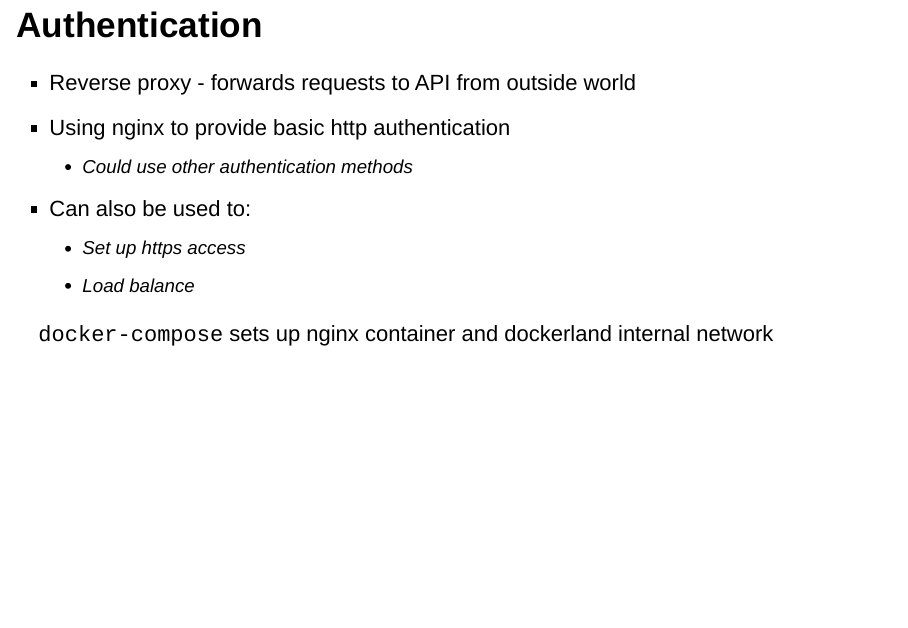
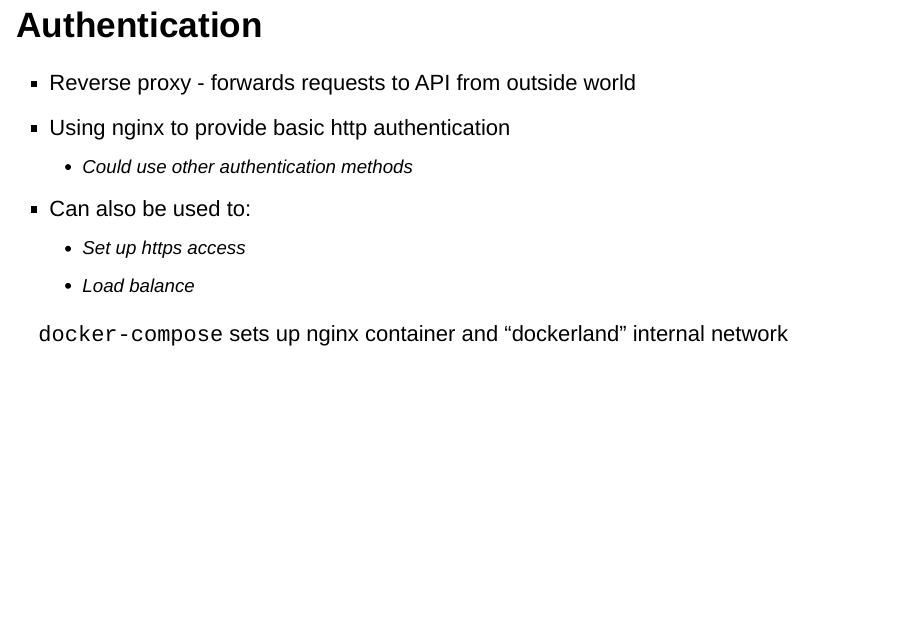
Before and after one commit to mawds/r-plumber-demo, an R Markdown document (docs/index.Rmd): page 12 of 15. Rendered offline with R 4.5, knitr and Pandoc, with nearby package versions; drawn as Slidy slides in place of the format the file asks for; some code elsewhere in the file could not run offline.

Commit message:
Formatting changes

```diff
--- a/docs/index.Rmd
+++ b/docs/index.Rmd
@@ -149,7 +149,7 @@ docker run -p 127.0.0.1:8000:8000 diamondpredict
   * Set up https access
   * Load balance
 
-`docker-compose` sets up nginx container and dockerland internal network
+`docker-compose` sets up nginx container and "dockerland" internal network
 
 
 ## Authentication (2)
```
